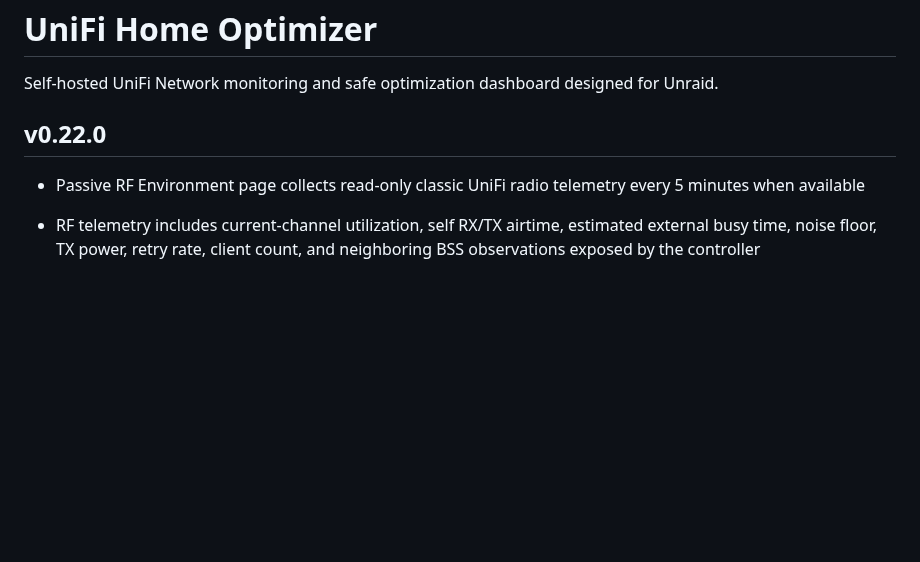
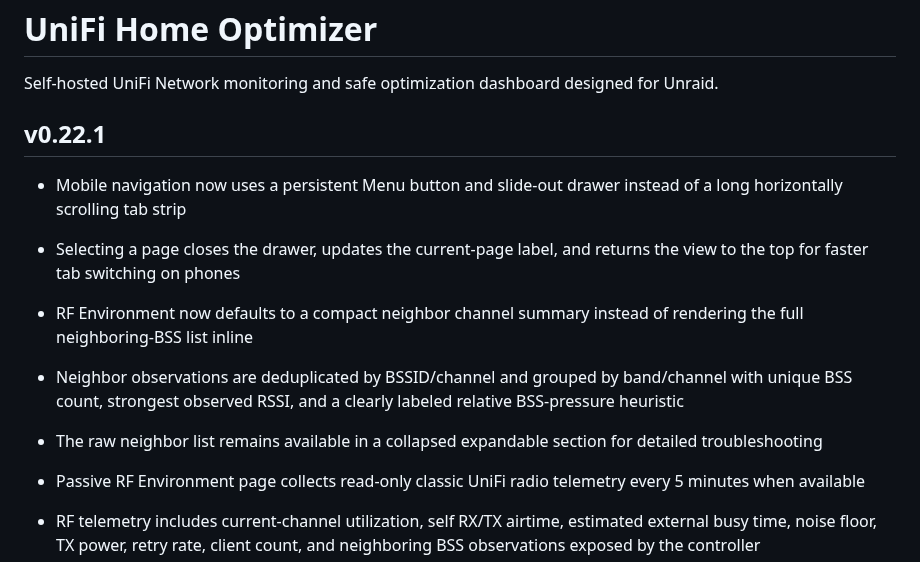
Before and after one commit to apatel1927/unifi-home-optimizer, a Markdown page: README.md, the part around the change. Drawn GitHub-style; blank space fills up the shorter version.

Commit message:
Document 0.22.1 mobile navigation and RF summary

```diff
--- a/README.md
+++ b/README.md
@@ -2,7 +2,13 @@
 
 Self-hosted UniFi Network monitoring and safe optimization dashboard designed for Unraid.
 
-## v0.22.0
+## v0.22.1
+
+- Mobile navigation now uses a persistent Menu button and slide-out drawer instead of a long horizontally scrolling tab strip
+- Selecting a page closes the drawer, updates the current-page label, and returns the view to the top for faster tab switching on phones
+- RF Environment now defaults to a compact neighbor channel summary instead of rendering the full neighboring-BSS list inline
+- Neighbor observations are deduplicated by BSSID/channel and grouped by band/channel with unique BSS count, strongest observed RSSI, and a clearly labeled relative BSS-pressure heuristic
+- The raw neighbor list remains available in a collapsed expandable section for detailed troubleshooting
 
 - Passive RF Environment page collects read-only classic UniFi radio telemetry every 5 minutes when available
 - RF telemetry includes current-channel utilization, self RX/TX airtime, estimated external busy time, noise floor, TX power, retry rate, client count, and neighboring BSS observations exposed by the controller
```
